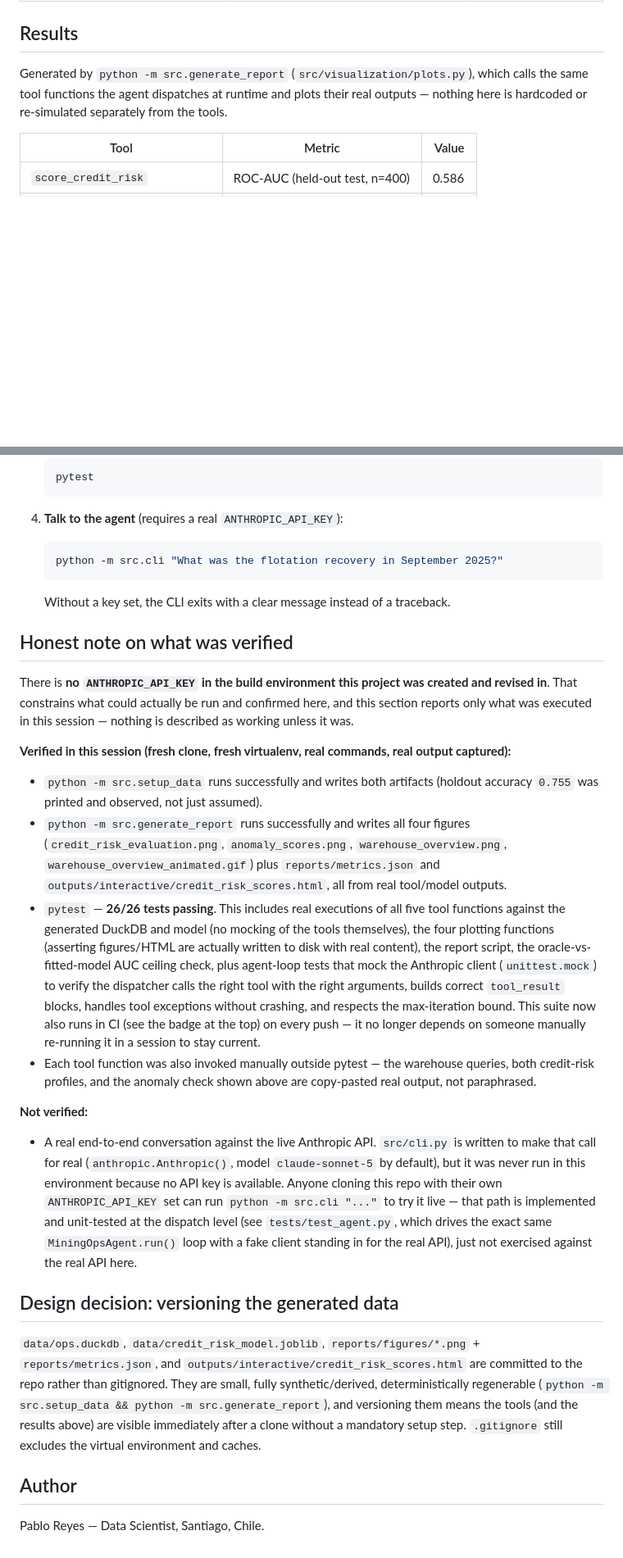
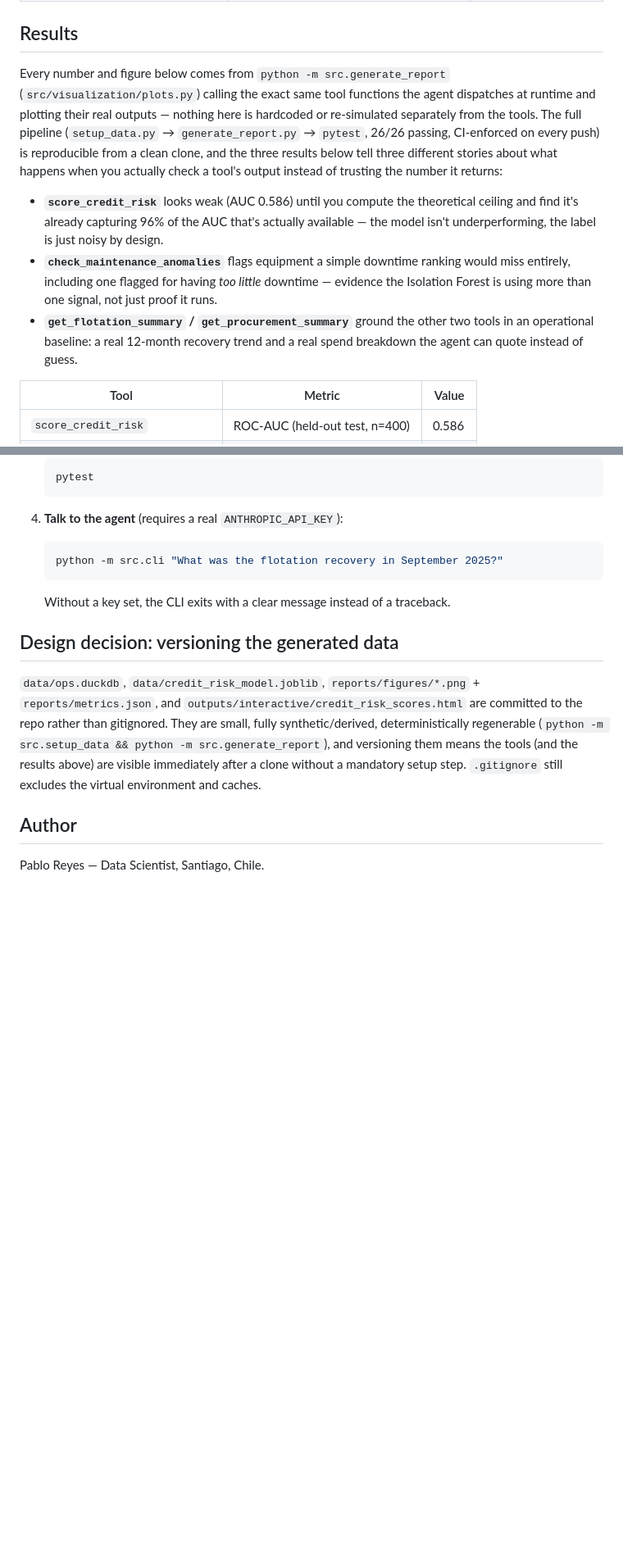
Before and after one commit to Rxyxs/chile-mining-ops-agent, a Markdown page: README.md, 2 parts joined by grey strips. Shown at 82% size. GitHub-like rendering; blank space fills up the shorter version.

```diff
--- a/README.md
+++ b/README.md
@@ -56,7 +56,11 @@ The DuckDB warehouse has three synthetic tables: `flotation_batches`, `maintenan
 
 ## Results
 
-Generated by `python -m src.generate_report` (`src/visualization/plots.py`), which calls the same tool functions the agent dispatches at runtime and plots their real outputs — nothing here is hardcoded or re-simulated separately from the tools.
+Every number and figure below comes from `python -m src.generate_report` (`src/visualization/plots.py`) calling the exact same tool functions the agent dispatches at runtime and plotting their real outputs — nothing here is hardcoded or re-simulated separately from the tools. The full pipeline (`setup_data.py` → `generate_report.py` → `pytest`, 26/26 passing, CI-enforced on every push) is reproducible from a clean clone, and the three results below tell three different stories about what happens when you actually check a tool's output instead of trusting the number it returns:
+
+- **`score_credit_risk`** looks weak (AUC 0.586) until you compute the theoretical ceiling and find it's already capturing 96% of the AUC that's actually available — the model isn't underperforming, the label is just noisy by design.
+- **`check_maintenance_anomalies`** flags equipment a simple downtime ranking would miss entirely, including one flagged for having *too little* downtime — evidence the Isolation Forest is using more than one signal, not just proof it runs.
+- **`get_flotation_summary` / `get_procurement_summary`** ground the other two tools in an operational baseline: a real 12-month recovery trend and a real spend breakdown the agent can quote instead of guess.
 
 | Tool | Metric | Value |
 |---|---|---|
@@ -168,19 +172,6 @@ pip install -r requirements.txt
 
    Without a key set, the CLI exits with a clear message instead of a traceback.
 
-## Honest note on what was verified
-
-There is **no `ANTHROPIC_API_KEY` in the build environment this project was created and revised in**. That constrains what could actually be run and confirmed here, and this section reports only what was executed in this session — nothing is described as working unless it was.
-
-**Verified in this session (fresh clone, fresh virtualenv, real commands, real output captured):**
-- `python -m src.setup_data` runs successfully and writes both artifacts (holdout accuracy `0.755` was printed and observed, not just assumed).
-- `python -m src.generate_report` runs successfully and writes all four figures (`credit_risk_evaluation.png`, `anomaly_scores.png`, `warehouse_overview.png`, `warehouse_overview_animated.gif`) plus `reports/metrics.json` and `outputs/interactive/credit_risk_scores.html`, all from real tool/model outputs.
-- `pytest` — **26/26 tests passing**. This includes real executions of all five tool functions against the generated DuckDB and model (no mocking of the tools themselves), the four plotting functions (asserting figures/HTML are actually written to disk with real content), the report script, the oracle-vs-fitted-model AUC ceiling check, plus agent-loop tests that mock the Anthropic client (`unittest.mock`) to verify the dispatcher calls the right tool with the right arguments, builds correct `tool_result` blocks, handles tool exceptions without crashing, and respects the max-iteration bound. This suite now also runs in CI (see the badge at the top) on every push — it no longer depends on someone manually re-running it in a session to stay current.
-- Each tool function was also invoked manually outside pytest — the warehouse queries, both credit-risk profiles, and the anomaly check shown above are copy-pasted real output, not paraphrased.
-
-**Not verified:**
-- A real end-to-end conversation against the live Anthropic API. `src/cli.py` is written to make that call for real (`anthropic.Anthropic()`, model `claude-sonnet-5` by default), but it was never run in this environment because no API key is available. Anyone cloning this repo with their own `ANTHROPIC_API_KEY` set can run `python -m src.cli "..."` to try it live — that path is implemented and unit-tested at the dispatch level (see `tests/test_agent.py`, which drives the exact same `MiningOpsAgent.run()` loop with a fake client standing in for the real API), just not exercised against the real API here.
-
 ## Design decision: versioning the generated data
 
 `data/ops.duckdb`, `data/credit_risk_model.joblib`, `reports/figures/*.png` + `reports/metrics.json`, and `outputs/interactive/credit_risk_scores.html` are committed to the repo rather than gitignored. They are small, fully synthetic/derived, deterministically regenerable (`python -m src.setup_data && python -m src.generate_report`), and versioning them means the tools (and the results above) are visible immediately after a clone without a mandatory setup step. `.gitignore` still excludes the virtual environment and caches.
```
Also changed, not shown: README.es.md (+5 -14 lines).
